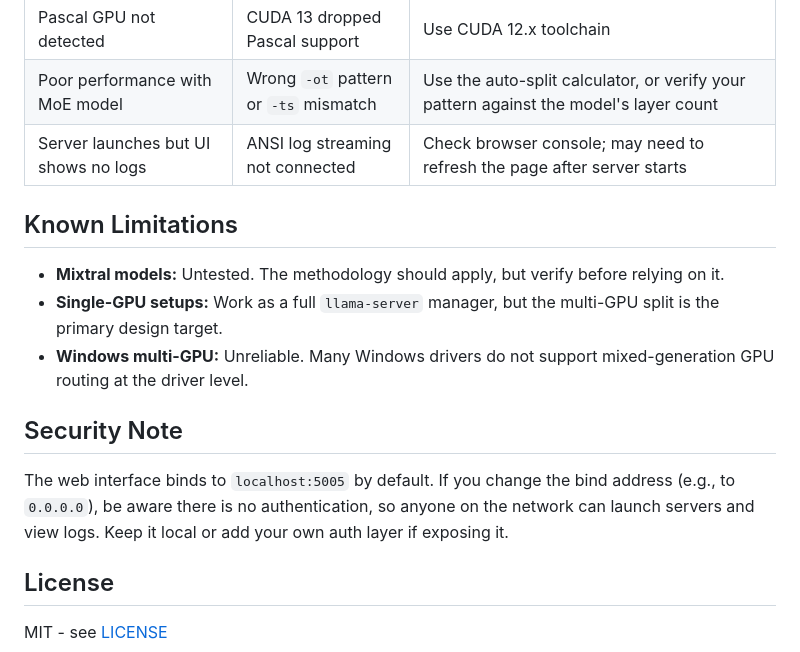
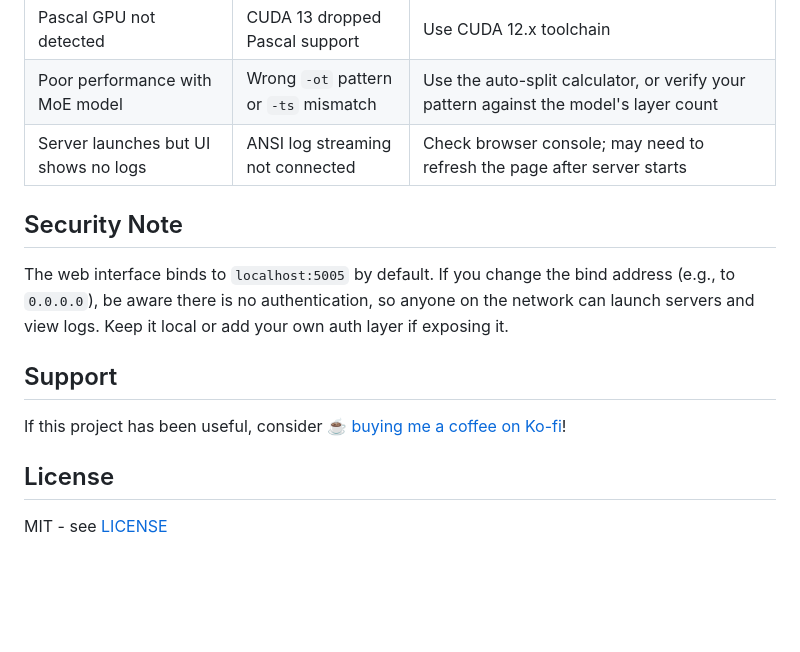
Before and after one commit to Yozam-87/Pascals-Power, a Markdown page: README.md, the part around the change. Drawn GitHub-style; blank space fills up the shorter version.

```diff
--- a/README.md
+++ b/README.md
@@ -114,16 +114,14 @@ The methodology relies on `llama.cpp`'s `-ot` and `-ts` parameters, which are ha
 | Poor performance with MoE model | Wrong `-ot` pattern or `-ts` mismatch | Use the auto-split calculator, or verify your pattern against the model's layer count |
 | Server launches but UI shows no logs | ANSI log streaming not connected | Check browser console; may need to refresh the page after server starts |
 
-## Known Limitations
-
-- **Mixtral models:** Untested. The methodology should apply, but verify before relying on it.
-- **Single-GPU setups:** Work as a full `llama-server` manager, but the multi-GPU split is the primary design target.
-- **Windows multi-GPU:** Unreliable. Many Windows drivers do not support mixed-generation GPU routing at the driver level.
-
 ## Security Note
 
 The web interface binds to `localhost:5005` by default. If you change the bind address (e.g., to `0.0.0.0`), be aware there is no authentication, so anyone on the network can launch servers and view logs. Keep it local or add your own auth layer if exposing it.
 
+## Support
+
+If this project has been useful, consider [☕ buying me a coffee on Ko-fi](https://ko-fi.com/Yozam-87)!
+
 ## License
 
 MIT - see [LICENSE](LICENSE)
```
